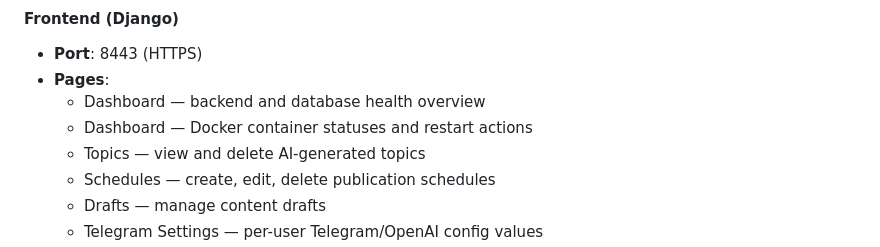
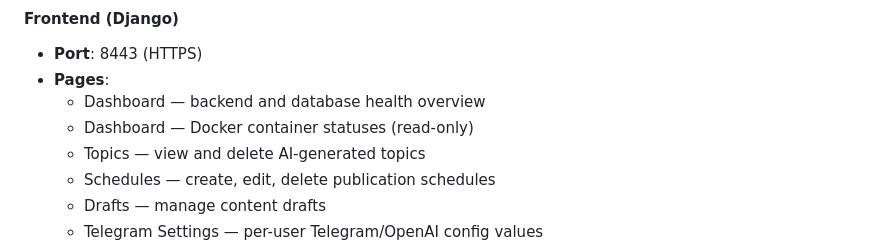
Before and after one commit to burenk0v/content-manager, a Markdown page: README.md, the part around the change. Drawn GitHub-style.

Commit message:
docs: align frontend runtime documentation

```diff
--- a/README.md
+++ b/README.md
@@ -56,7 +56,7 @@ This system provides:
 - **Port**: 8443 (HTTPS)
 - **Pages**:
   - Dashboard — backend and database health overview
-  - Dashboard — Docker container statuses and restart actions
+  - Dashboard — Docker container statuses (read-only)
   - Topics — view and delete AI-generated topics
   - Schedules — create, edit, delete publication schedules
   - Drafts — manage content drafts
```
